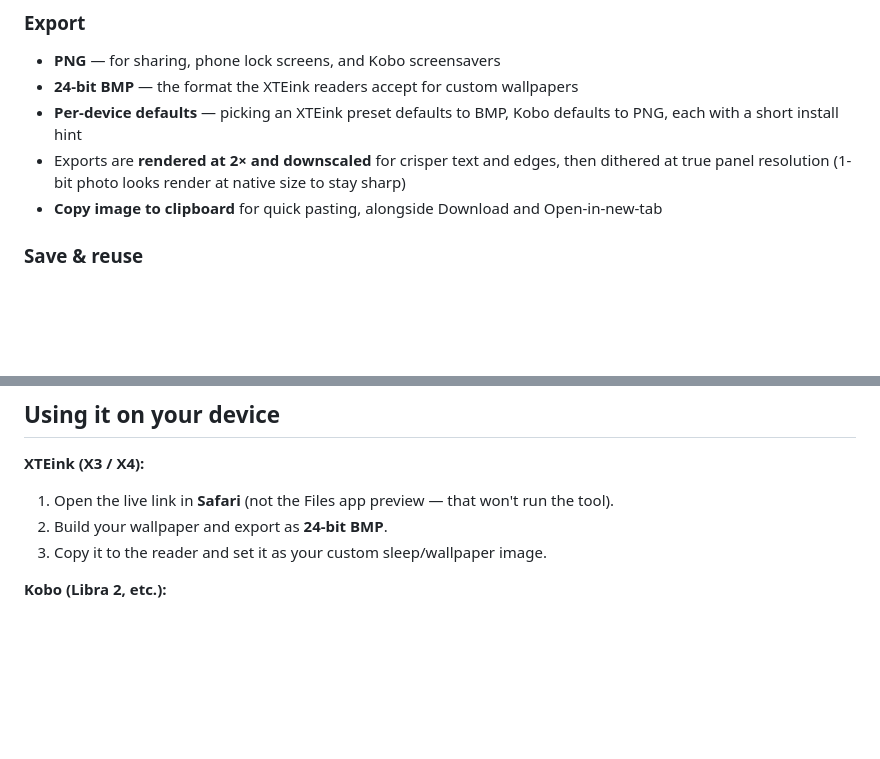
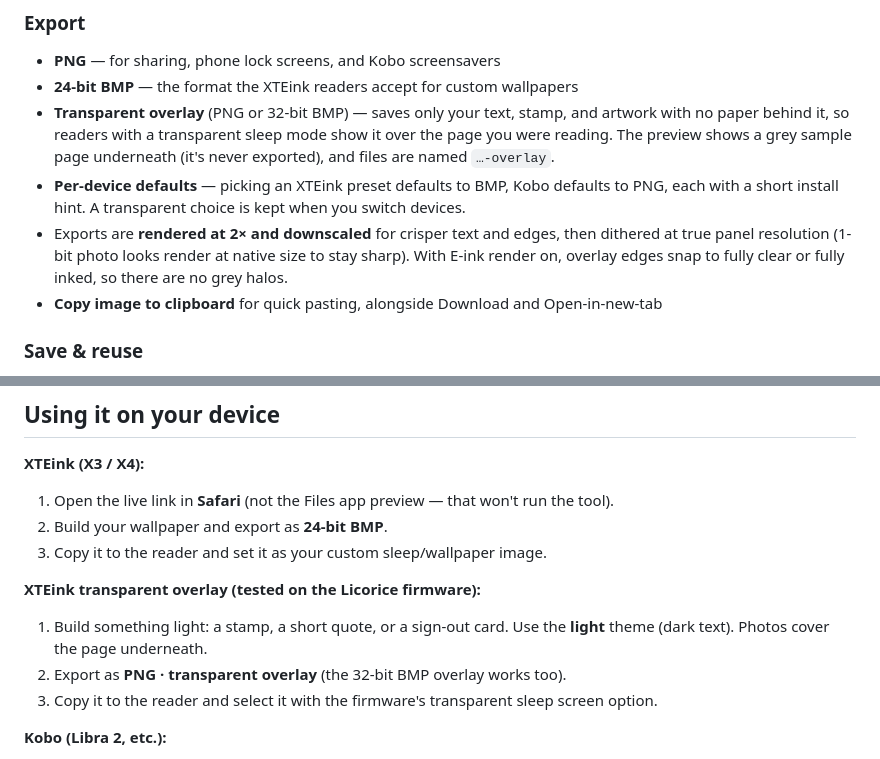
Before and after one commit to GreatSyxsuke/E-Ink-Studio, a Markdown page: README.md, 2 parts joined by grey strips. Drawn GitHub-style; blank space fills up the shorter version.

```diff
--- a/README.md
+++ b/README.md
@@ -92,8 +92,9 @@ Turn on **Compare smooth vs e-ink** to split the preview side by side — the sm
 ### Export
 - **PNG** — for sharing, phone lock screens, and Kobo screensavers
 - **24-bit BMP** — the format the XTEink readers accept for custom wallpapers
-- **Per-device defaults** — picking an XTEink preset defaults to BMP, Kobo defaults to PNG, each with a short install hint
-- Exports are **rendered at 2× and downscaled** for crisper text and edges, then dithered at true panel resolution (1-bit photo looks render at native size to stay sharp)
+- **Transparent overlay** (PNG or 32-bit BMP) — saves only your text, stamp, and artwork with no paper behind it, so readers with a transparent sleep mode show it over the page you were reading. The preview shows a grey sample page underneath (it's never exported), and files are named `…-overlay`.
+- **Per-device defaults** — picking an XTEink preset defaults to BMP, Kobo defaults to PNG, each with a short install hint. A transparent choice is kept when you switch devices.
+- Exports are **rendered at 2× and downscaled** for crisper text and edges, then dithered at true panel resolution (1-bit photo looks render at native size to stay sharp). With E-ink render on, overlay edges snap to fully clear or fully inked, so there are no grey halos.
 - **Copy image to clipboard** for quick pasting, alongside Download and Open-in-new-tab
 
 ### Save & reuse
@@ -107,6 +108,11 @@ Turn on **Compare smooth vs e-ink** to split the preview side by side — the sm
 1. Open the live link in **Safari** (not the Files app preview — that won't run the tool).
 2. Build your wallpaper and export as **24-bit BMP**.
 3. Copy it to the reader and set it as your custom sleep/wallpaper image.
+
+**XTEink transparent overlay (tested on the Licorice firmware):**
+1. Build something light: a stamp, a short quote, or a sign-out card. Use the **light** theme (dark text). Photos cover the page underneath.
+2. Export as **PNG · transparent overlay** (the 32-bit BMP overlay works too).
+3. Copy it to the reader and select it with the firmware's transparent sleep screen option.
 
 **Kobo (Libra 2, etc.):**
 1. Build your wallpaper and export as **PNG**.
```
Also changed, not shown: other parts of README.md (+1 -1 lines).
